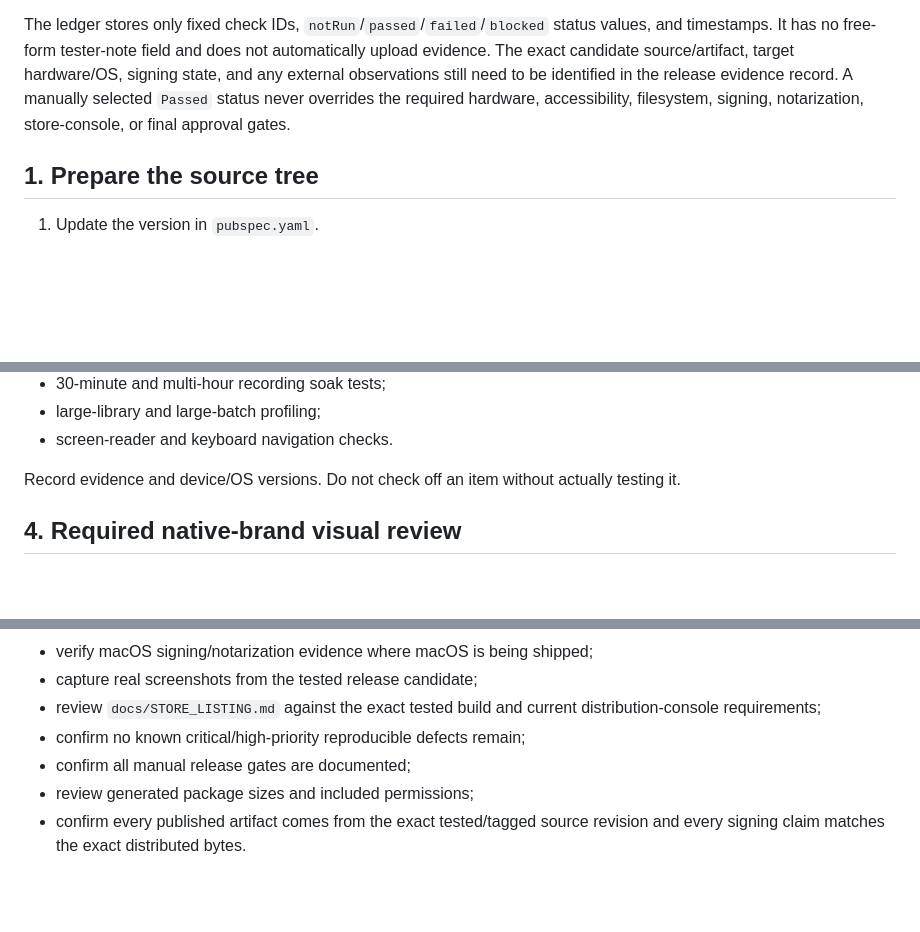
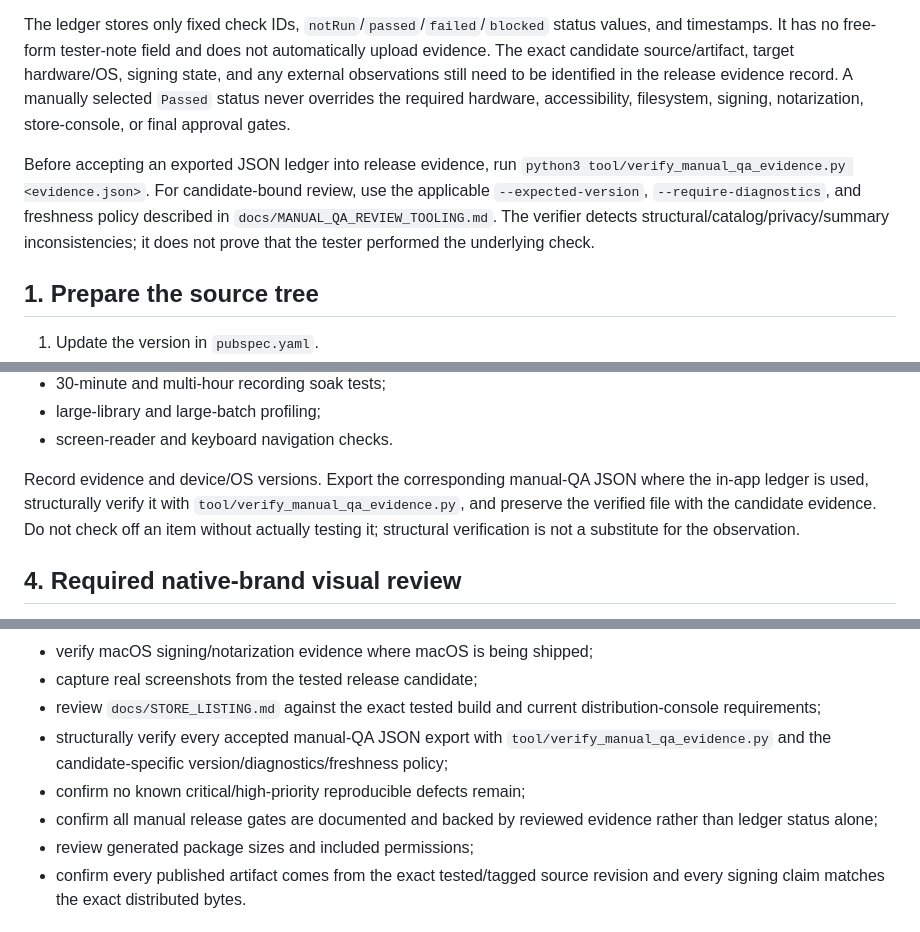
Before and after one commit to sanskarIN/SonicNest, a Markdown page: docs/RELEASING.md, 3 parts joined by grey strips. Drawn GitHub-style; blank space fills up the shorter version.

Commit message:
docs: require structural review of QA evidence

```diff
--- a/docs/RELEASING.md
+++ b/docs/RELEASING.md
@@ -15,6 +15,8 @@ Selected initial public channels:
 For candidate QA, use **About → Manual QA evidence** to record the tester-reported state of the source-controlled manual checks. When runtime/storage/recorder/settings context matters, first open **About → Diagnostics & QA** and choose **Open QA evidence with this snapshot** so the current privacy-safe diagnostic report travels with the exported manual evidence bundle.
 
 The ledger stores only fixed check IDs, `notRun`/`passed`/`failed`/`blocked` status values, and timestamps. It has no free-form tester-note field and does not automatically upload evidence. The exact candidate source/artifact, target hardware/OS, signing state, and any external observations still need to be identified in the release evidence record. A manually selected `Passed` status never overrides the required hardware, accessibility, filesystem, signing, notarization, store-console, or final approval gates.
+
+Before accepting an exported JSON ledger into release evidence, run `python3 tool/verify_manual_qa_evidence.py <evidence.json>`. For candidate-bound review, use the applicable `--expected-version`, `--require-diagnostics`, and freshness policy described in `docs/MANUAL_QA_REVIEW_TOOLING.md`. The verifier detects structural/catalog/privacy/summary inconsistencies; it does not prove that the tester performed the underlying check.
 
 ## 1. Prepare the source tree
 
@@ -91,7 +93,7 @@ Complete `docs/QA_CHECKLIST.md` on representative physical hardware. At minimum
 - large-library and large-batch profiling;
 - screen-reader and keyboard navigation checks.
 
-Record evidence and device/OS versions. Do not check off an item without actually testing it.
+Record evidence and device/OS versions. Export the corresponding manual-QA JSON where the in-app ledger is used, structurally verify it with `tool/verify_manual_qa_evidence.py`, and preserve the verified file with the candidate evidence. Do not check off an item without actually testing it; structural verification is not a substitute for the observation.
 
 ## 4. Required native-brand visual review
 
@@ -242,8 +244,9 @@ Before tagging/publishing:
 - verify macOS signing/notarization evidence where macOS is being shipped;
 - capture real screenshots from the tested release candidate;
 - review `docs/STORE_LISTING.md` against the exact tested build and current distribution-console requirements;
+- structurally verify every accepted manual-QA JSON export with `tool/verify_manual_qa_evidence.py` and the candidate-specific version/diagnostics/freshness policy;
 - confirm no known critical/high-priority reproducible defects remain;
-- confirm all manual release gates are documented;
+- confirm all manual release gates are documented and backed by reviewed evidence rather than ledger status alone;
 - review generated package sizes and included permissions;
 - confirm every published artifact comes from the exact tested/tagged source revision and every signing claim matches the exact distributed bytes.
 
```
